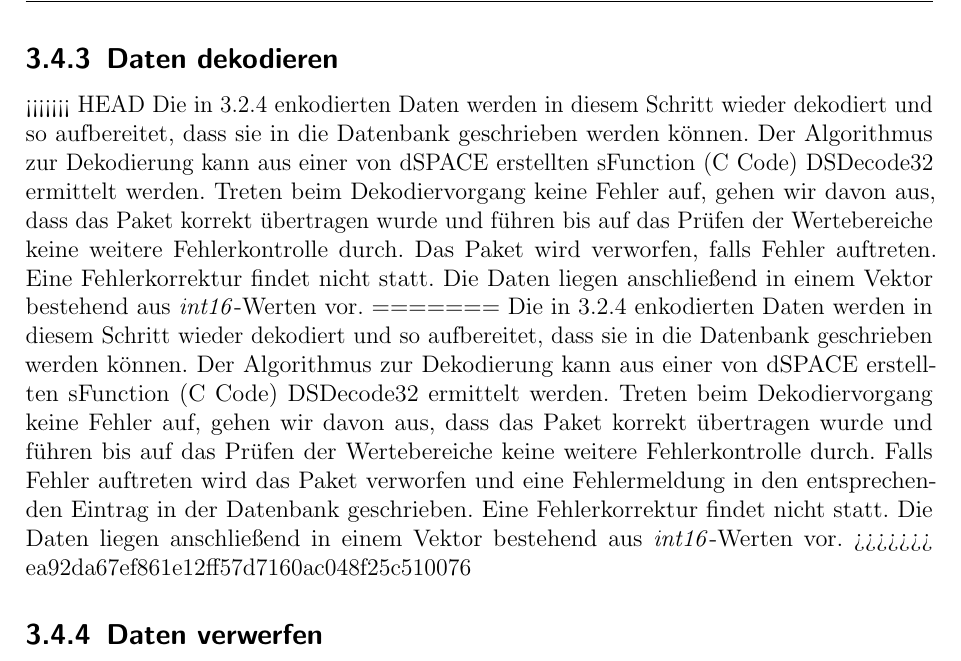
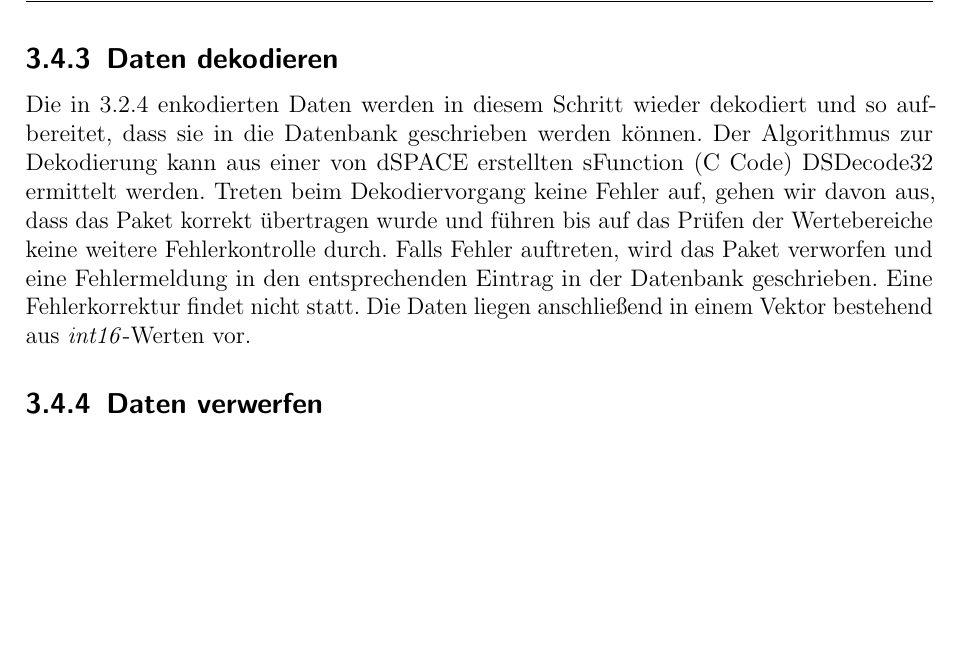
Before and after one commit to fooWander/tui_swp_formula, a LaTeX document (doku/entwurf/Entwurfsdokument_template.tex): part of page 21 of 41, cut so that both start at the same text, the shorter picture padded with empty space. Compiled offline with pdfLaTeX; an older LaTeX class or package is replaced by its successor.

Commit message:
Zeichensetzung

```diff
--- a/doku/entwurf/Entwurfsdokument_template.tex
+++ b/doku/entwurf/Entwurfsdokument_template.tex
@@ -642,11 +642,7 @@ Hier wird der in 3.3.2 hinzugefügte Zeitstempel abgefragt. Um veraltete Pakete
 
 \subsection{Daten dekodieren}
 
-<<<<<<< HEAD
-Die in 3.2.4 enkodierten Daten werden in diesem Schritt wieder dekodiert und so aufbereitet, dass sie in die Datenbank geschrieben werden können. Der Algorithmus zur Dekodierung kann aus einer von dSPACE erstellten sFunction (C Code) DSDecode32 ermittelt werden. Treten beim Dekodiervorgang keine Fehler auf, gehen wir davon aus, dass das Paket korrekt übertragen wurde und führen bis auf das Prüfen der Wertebereiche keine weitere Fehlerkontrolle durch. Das Paket wird verworfen, falls Fehler auftreten. Eine Fehlerkorrektur findet nicht statt. Die Daten liegen anschließend in einem Vektor bestehend aus \textit{int16}-Werten vor.
-=======
-Die in 3.2.4 enkodierten Daten werden in diesem Schritt wieder dekodiert und so aufbereitet, dass sie in die Datenbank geschrieben werden können. Der Algorithmus zur Dekodierung kann aus einer von dSPACE erstellten sFunction (C Code) DSDecode32 ermittelt werden. Treten beim Dekodiervorgang keine Fehler auf, gehen wir davon aus, dass das Paket korrekt übertragen wurde und führen bis auf das Prüfen der Wertebereiche keine weitere Fehlerkontrolle durch. Falls Fehler auftreten wird das Paket verworfen und eine Fehlermeldung in den entsprechenden Eintrag in der Datenbank geschrieben. Eine Fehlerkorrektur findet nicht statt. Die Daten liegen anschließend in einem Vektor bestehend aus \textit{int16}-Werten vor.
->>>>>>> ea92da67ef861e12ff57d7160ac048f25c510076
+Die in 3.2.4 enkodierten Daten werden in diesem Schritt wieder dekodiert und so aufbereitet, dass sie in die Datenbank geschrieben werden können. Der Algorithmus zur Dekodierung kann aus einer von dSPACE erstellten sFunction (C Code) DSDecode32 ermittelt werden. Treten beim Dekodiervorgang keine Fehler auf, gehen wir davon aus, dass das Paket korrekt übertragen wurde und führen bis auf das Prüfen der Wertebereiche keine weitere Fehlerkontrolle durch. Falls Fehler auftreten, wird das Paket verworfen und eine Fehlermeldung in den entsprechenden Eintrag in der Datenbank geschrieben. Eine Fehlerkorrektur findet nicht statt. Die Daten liegen anschließend in einem Vektor bestehend aus \textit{int16}-Werten vor.
 
 \subsection{Daten verwerfen}
 
```
